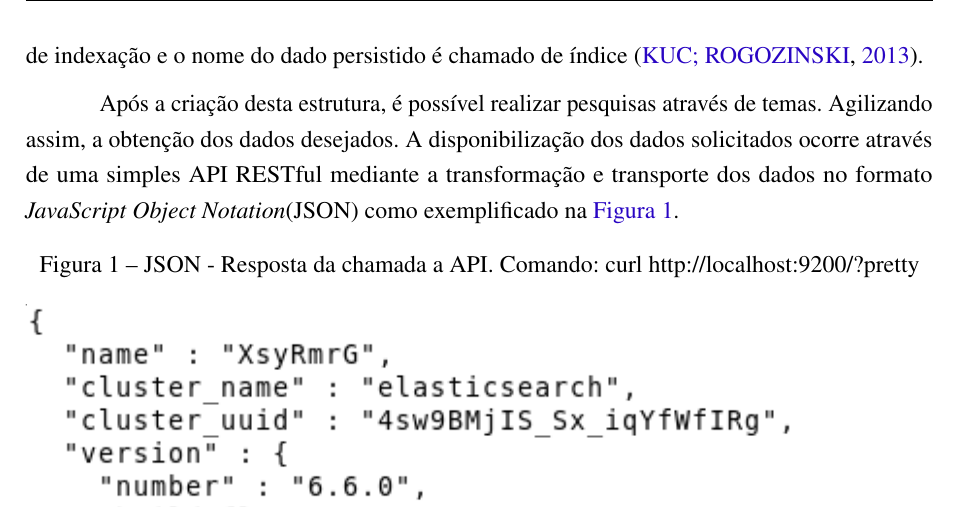
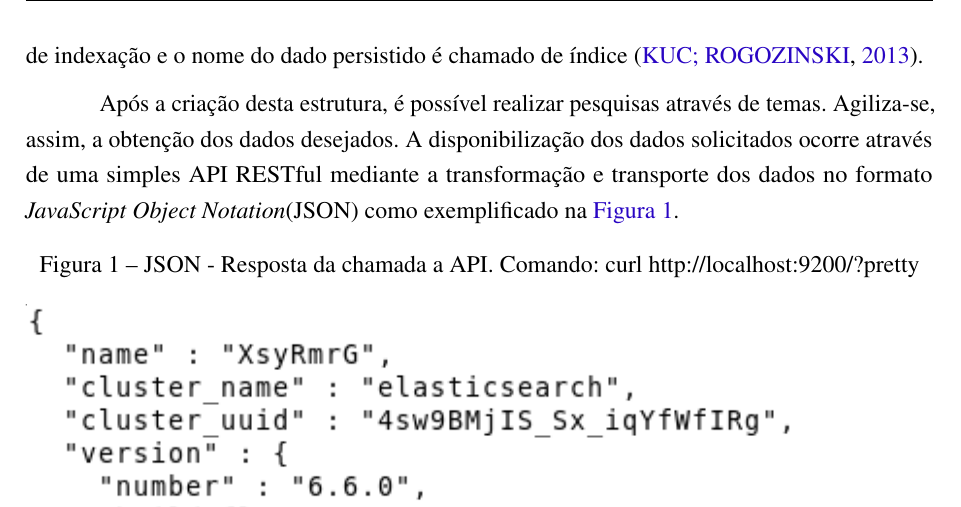
Before and after one commit to nitaicharan/TCC, a LaTeX thesis (Modelo AbnTex2/TCC.tex, which reads Modelo AbnTex2/textuais/capitulo2/elasticsearch.tex): part of page 19 of 28, cut so that both start at the same text. Compiled offline with pdfLaTeX.

Commit message:
Update domingo 02 junho 2019, 21:26:40

```diff
--- a/Modelo AbnTex2/textuais/capitulo2/elasticsearch.tex
+++ b/Modelo AbnTex2/textuais/capitulo2/elasticsearch.tex
@@ -10,4 +10,4 @@ Um dos maiores benefícios trazidos pela da utilização do \textit{Apach Lucene
 
 Um documento é um dado constituído por campos os quais pode se repetir várias vezes. Todos os campos possuem um tipo como texto, numérico, data etc., ou tipos mais complexos como subdocumentos ou \textit{arrays}. Para cada documento persistido é salvo um pequeno título, data de publicação e um \textit{link} de acesso ao conteúdo. O ato de se persistir um documento é chamado de indexação e o nome do dado persistido é chamado de índice \cite{Kuc:2013}.
 
-Após a criação desta estrutura, é possível realizar pesquisas através de temas. Agilizando assim, a obtenção dos dados desejados. A disponibilização dos dados solicitados ocorre através de uma simples API RESTful mediante a transformação e transporte dos dados no formato \textit{JavaScript Object Notation}(JSON) como exemplificado na \autoref{pretty}.
+Após a criação desta estrutura, é possível realizar pesquisas através de temas. Agiliza-se, assim, a obtenção dos dados desejados. A disponibilização dos dados solicitados ocorre através de uma simples API RESTful mediante a transformação e transporte dos dados no formato \textit{JavaScript Object Notation}(JSON) como exemplificado na \autoref{pretty}.
```
Also changed, not shown: Modelo AbnTex2/TCC.pdf, Modelo AbnTex2/imagens/diagact.eps, Modelo AbnTex2/imagens/pretty.eps, 5 other files.
